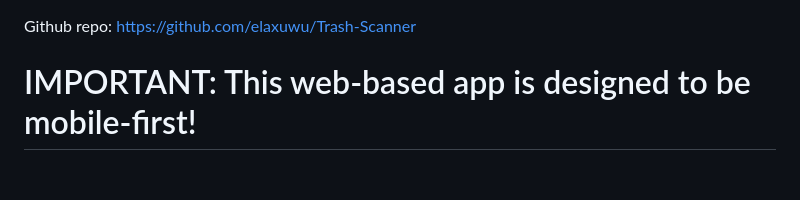
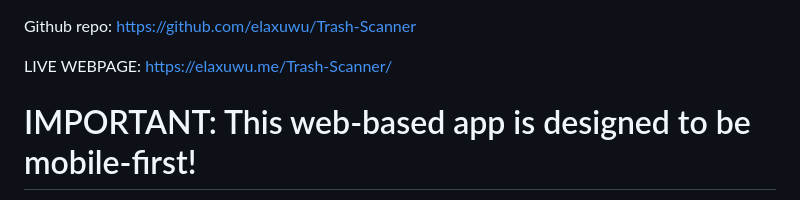
Before and after one commit to elaxuwu/Trash-Scanner, a Markdown page: README.md, the part around the change. Drawn GitHub-style; blank space fills up the shorter version.

```diff
--- a/README.md
+++ b/README.md
@@ -1,4 +1,7 @@
 Github repo: https://github.com/elaxuwu/Trash-Scanner
+
+LIVE WEBPAGE: https://elaxuwu.me/Trash-Scanner/
+
 # IMPORTANT: This web-based app is designed to be mobile-first!
 If using Desktop, please turn on device emulation: on any browser, open DevTools (F12/Inspect), then Ctrl + Shift + M.
 
```
